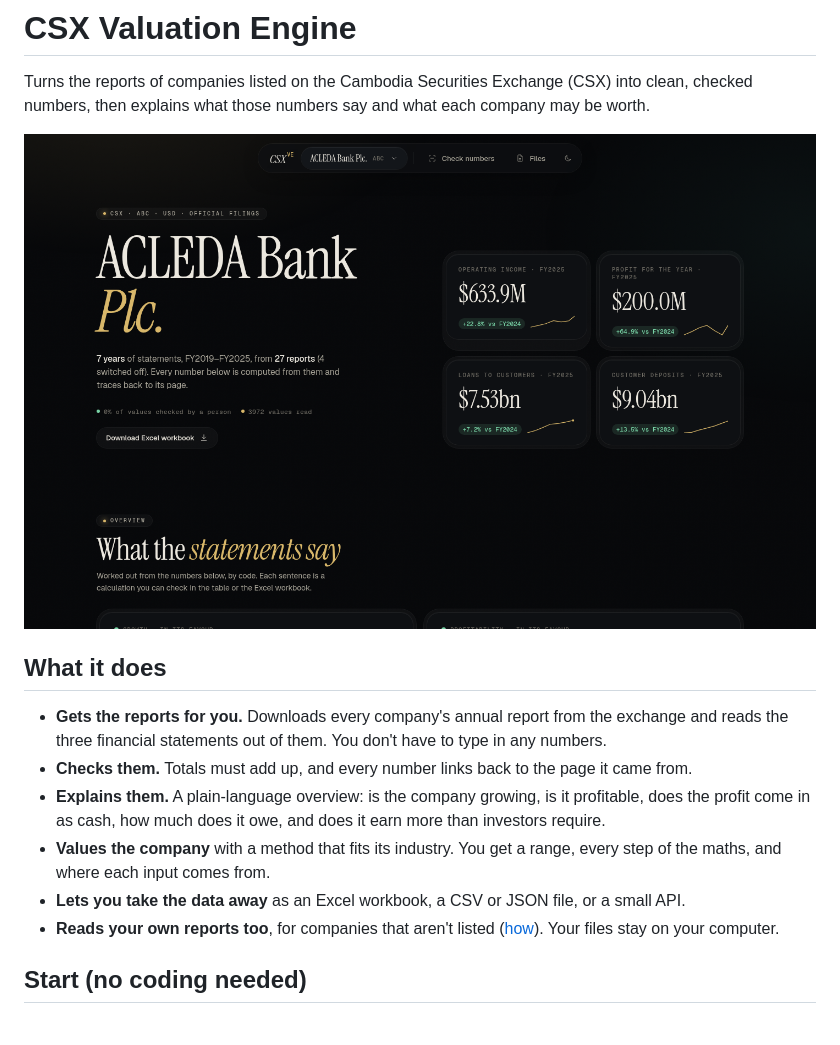
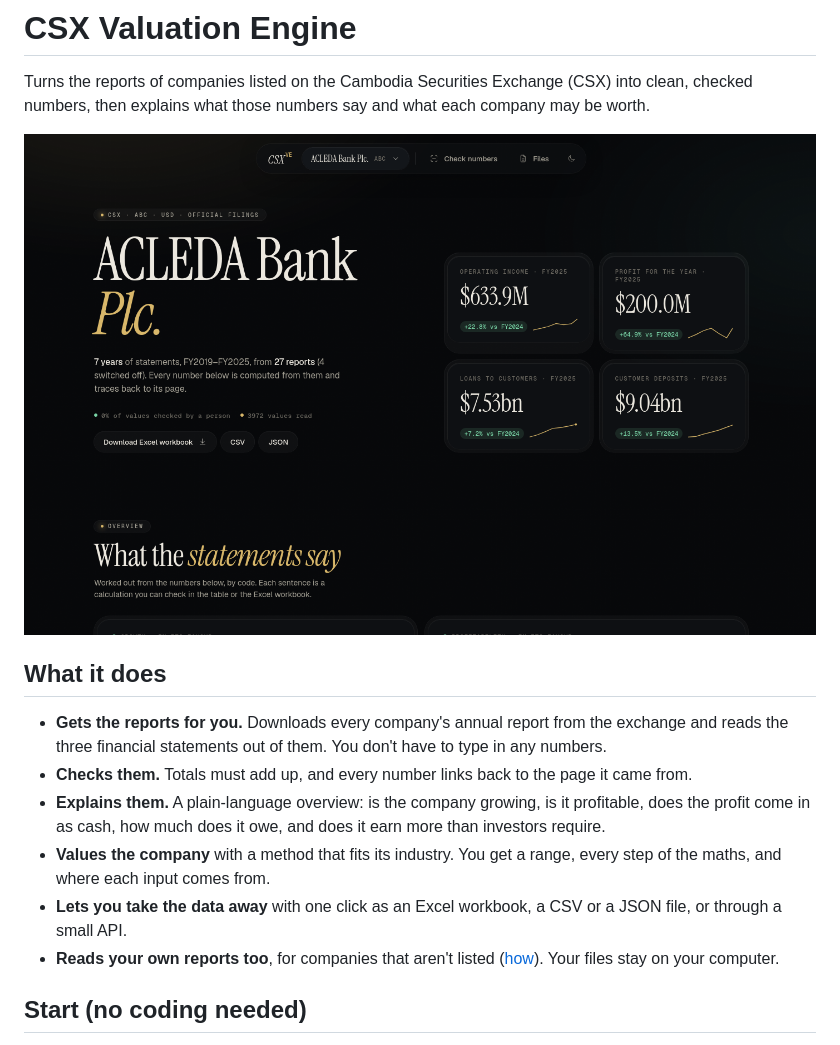
Before and after one commit to Catejsj/csx-valuation-engine, a Markdown page: README.md, the part around the change. Drawn GitHub-style; pictures changed too: docs/images/1-report.png.

```diff
--- a/README.md
+++ b/README.md
@@ -14,7 +14,8 @@ numbers, then explains what those numbers say and what each company may be worth
   come in as cash, how much does it owe, and does it earn more than investors require.
 - **Values the company** with a method that fits its industry. You get a range, every step of the maths,
   and where each input comes from.
-- **Lets you take the data away** as an Excel workbook, a CSV or JSON file, or a small API.
+- **Lets you take the data away** with one click as an Excel workbook, a CSV or a JSON file, or through a
+  small API.
 - **Reads your own reports too**, for companies that aren't listed ([how](#add-your-own-reports)). Your
   files stay on your computer.
 
```
Also changed, not shown: docs/TUTORIAL.md (+4 -1 lines), 3 other files.
